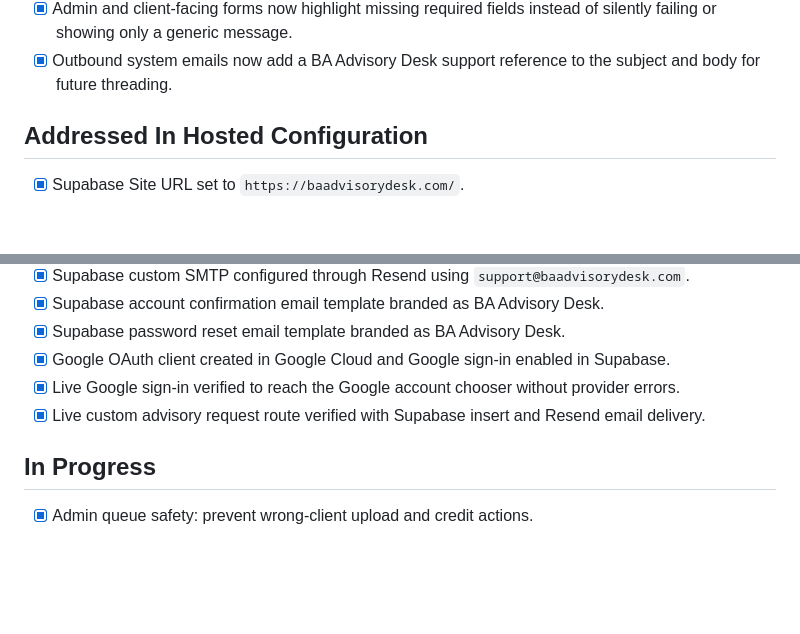
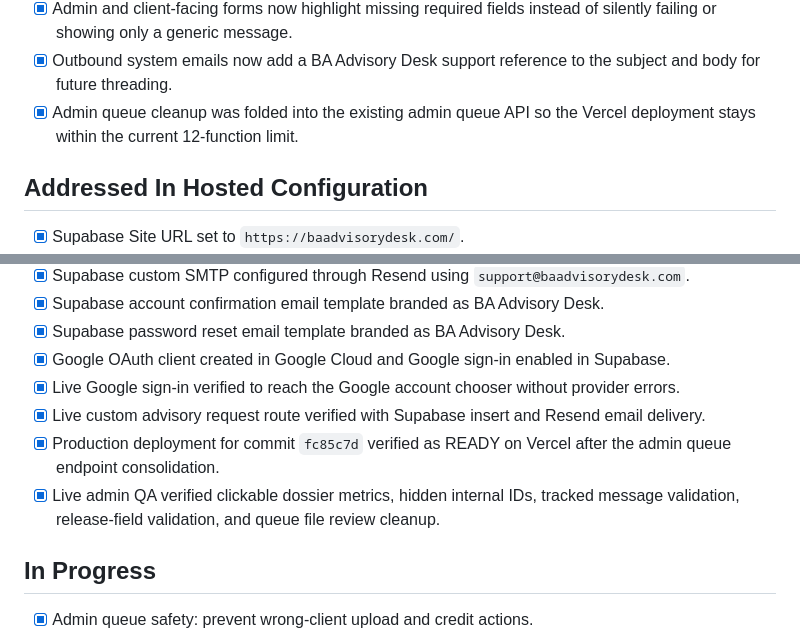
Before and after one commit to vishh1973/ba-advisory-desk, a Markdown page: PROJECT_ISSUE_TRACKER.md, 2 parts joined by grey strips. Drawn GitHub-style; blank space fills up the shorter version.

```diff
--- a/PROJECT_ISSUE_TRACKER.md
+++ b/PROJECT_ISSUE_TRACKER.md
@@ -60,6 +60,7 @@ Last updated: 2026-05-20
 - [x] Admin tracked message composer added so client messages can be sent in-app, emailed through Resend, and logged in the client workspace.
 - [x] Admin and client-facing forms now highlight missing required fields instead of silently failing or showing only a generic message.
 - [x] Outbound system emails now add a BA Advisory Desk support reference to the subject and body for future threading.
+- [x] Admin queue cleanup was folded into the existing admin queue API so the Vercel deployment stays within the current 12-function limit.
 
 ## Addressed In Hosted Configuration
 
@@ -74,6 +75,8 @@ Last updated: 2026-05-20
 - [x] Google OAuth client created in Google Cloud and Google sign-in enabled in Supabase.
 - [x] Live Google sign-in verified to reach the Google account chooser without provider errors.
 - [x] Live custom advisory request route verified with Supabase insert and Resend email delivery.
+- [x] Production deployment for commit `fc85c7d` verified as READY on Vercel after the admin queue endpoint consolidation.
+- [x] Live admin QA verified clickable dossier metrics, hidden internal IDs, tracked message validation, release-field validation, and queue file review cleanup.
 
 ## In Progress
 
```
Also changed, not shown: docs/LIVE_QA_FIX_LOG_20260520.md (+22 -0 lines).
